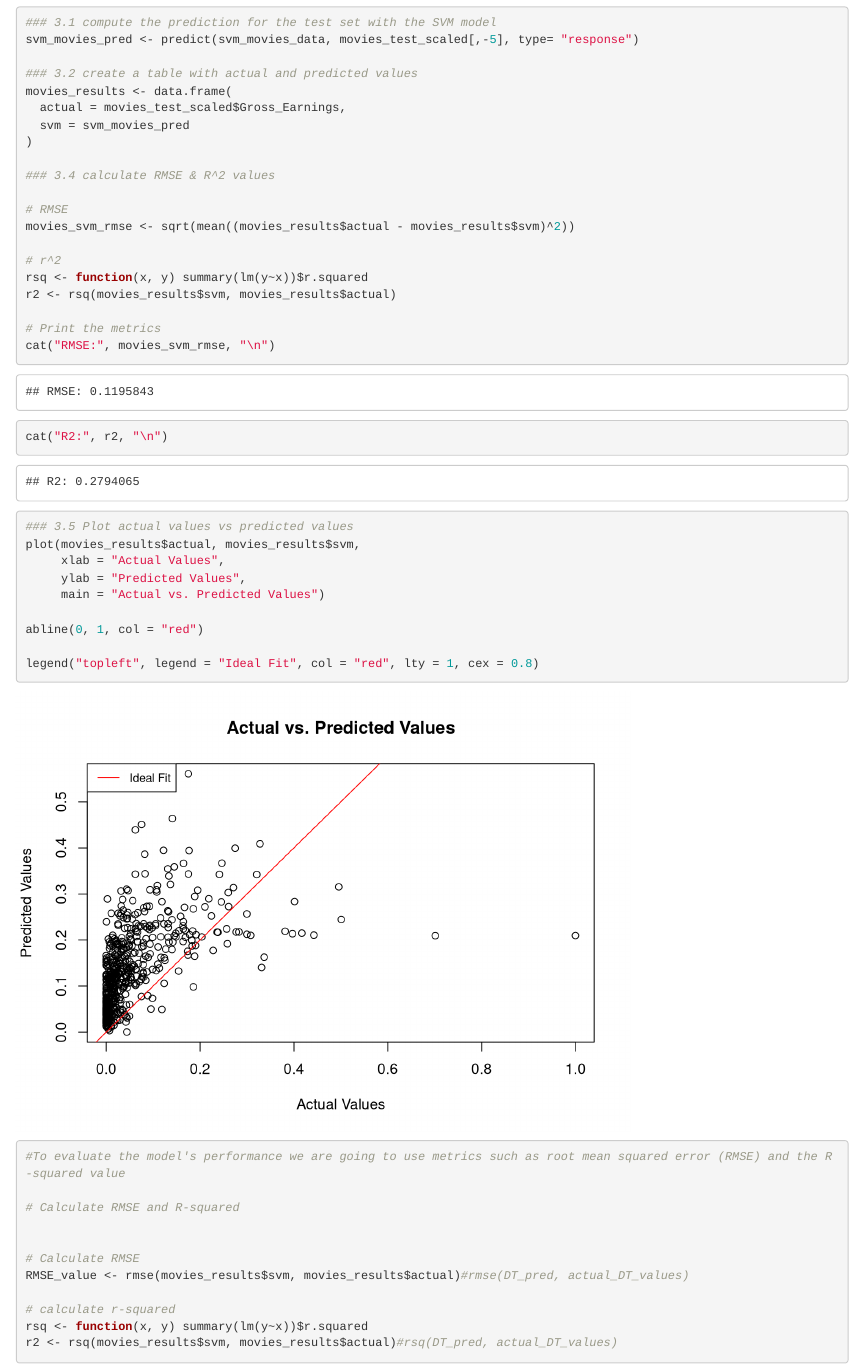
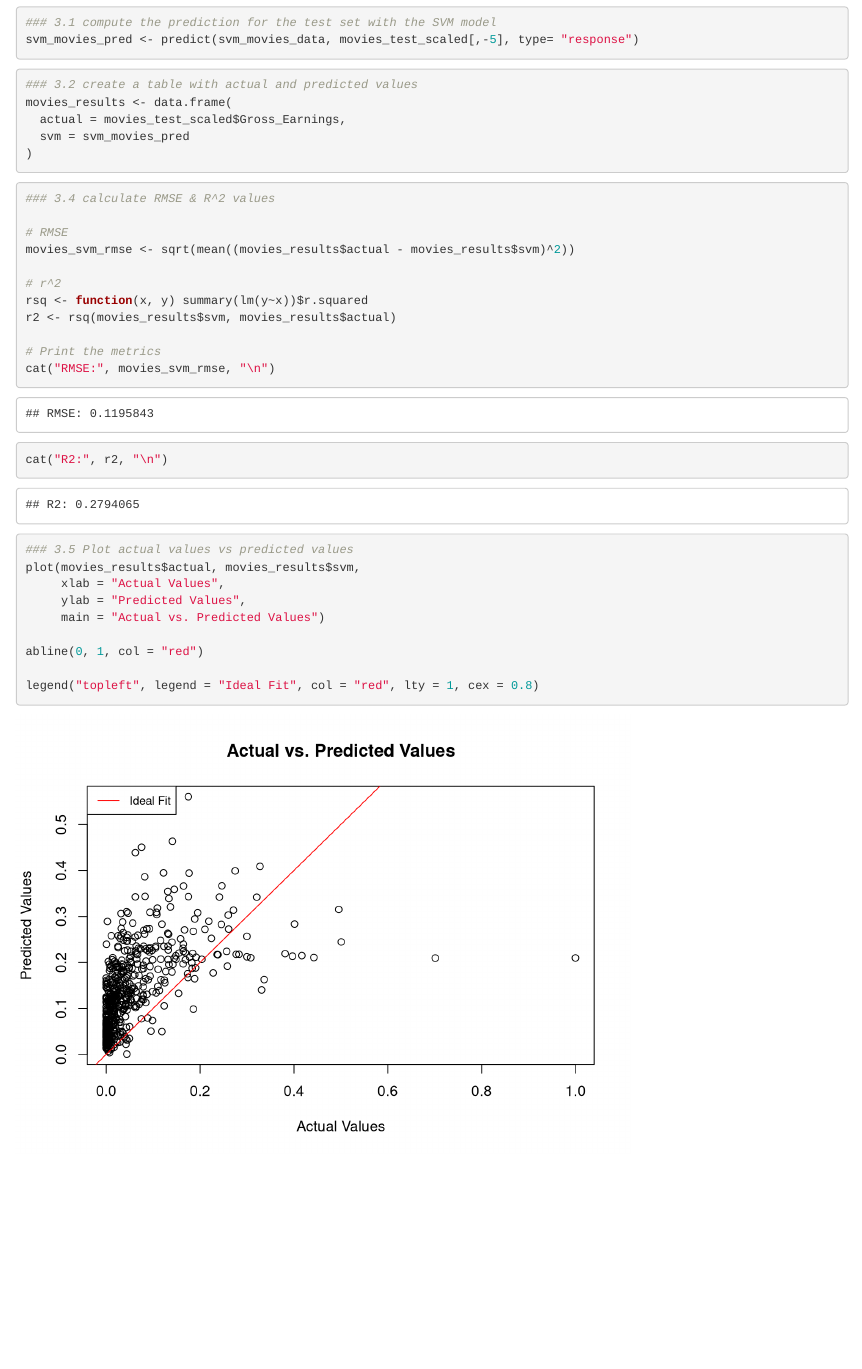
Before and after one commit to FionaKateM/CS5812, an R Markdown document (ML models/movies_ML_SVM_FM.Rmd): the page in a window 1100 px wide, from 2410 px down. Rendered offline with R 4.5, knitr and Pandoc, with nearby package versions; code that draws random numbers runs with fixed seeds of ours.

Commit message:
Tidied up some old code in SVM

````diff
--- a/ML models/movies_ML_SVM_FM.Rmd
+++ b/ML models/movies_ML_SVM_FM.Rmd
@@ -91,13 +91,17 @@ svm_movies_data <- ksvm(movies_formula, data = movies_train_scaled, kernel = 'rb
 ```{r}
 ### 3.1 compute the prediction for the test set with the SVM model
 svm_movies_pred <- predict(svm_movies_data, movies_test_scaled[,-5], type= "response")
+```
 
+```{r}
 ### 3.2 create a table with actual and predicted values
 movies_results <- data.frame(
   actual = movies_test_scaled$Gross_Earnings,
   svm = svm_movies_pred
 )
+```
 
+```{r}
 ### 3.4 calculate RMSE & R^2 values
 
 # RMSE
@@ -110,7 +114,9 @@ r2 <- rsq(movies_results$svm, movies_results$actual)
 # Print the metrics
 cat("RMSE:", movies_svm_rmse, "\n")
 cat("R2:", r2, "\n")
+```
 
+```{r}
 ### 3.5 Plot actual values vs predicted values
 plot(movies_results$actual, movies_results$svm,
      xlab = "Actual Values",
@@ -122,20 +128,3 @@ abline(0, 1, col = "red")
 legend("topleft", legend = "Ideal Fit", col = "red", lty = 1, cex = 0.8)
 
 ```
-
-
-```{r}
-#To evaluate the model's performance we are going to use metrics such as root mean squared error (RMSE) and the R-squared value
-
-# Calculate RMSE and R-squared
-
-
-# Calculate RMSE
-RMSE_value <- rmse(movies_results$svm, movies_results$actual)#rmse(DT_pred, actual_DT_values)
-
-# calculate r-squared
-rsq <- function(x, y) summary(lm(y~x))$r.squared
-r2 <- rsq(movies_results$svm, movies_results$actual)#rsq(DT_pred, actual_DT_values)
-
-
-```
````
